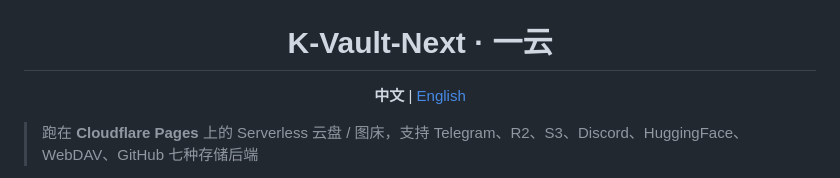
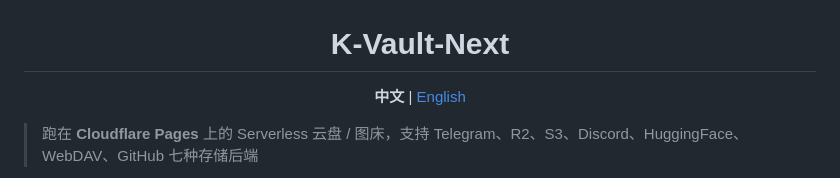
Before and after one commit to Linyueying/K-Vault-Next, a Markdown page: README.md, the part around the change. Drawn GitHub-style.

Commit message:
[CI Skip]readme更新

```diff
--- a/README.md
+++ b/README.md
@@ -2,7 +2,7 @@
 
 <img src="logo.png" alt="K-Vault Logo" width="140">
 
-# K-Vault-Next · 一云
+# K-Vault-Next
 
 **中文** | [English](README-EN.md)
 
```
